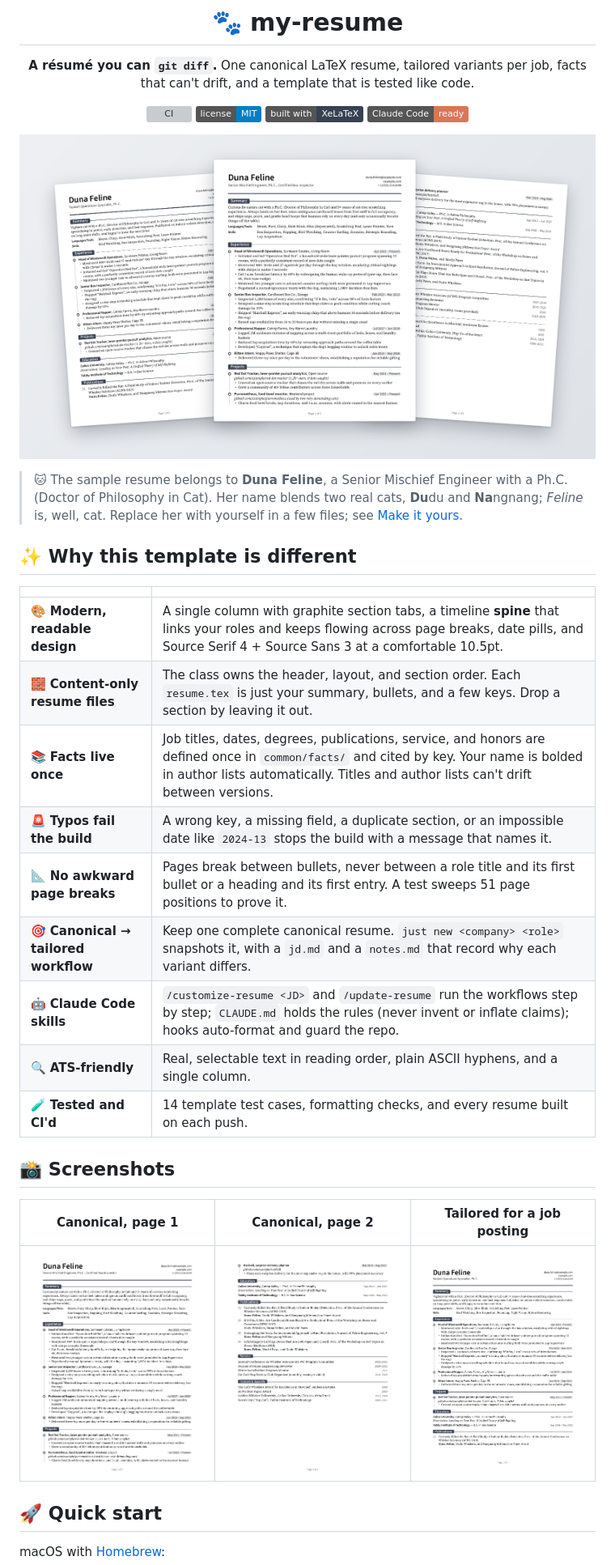
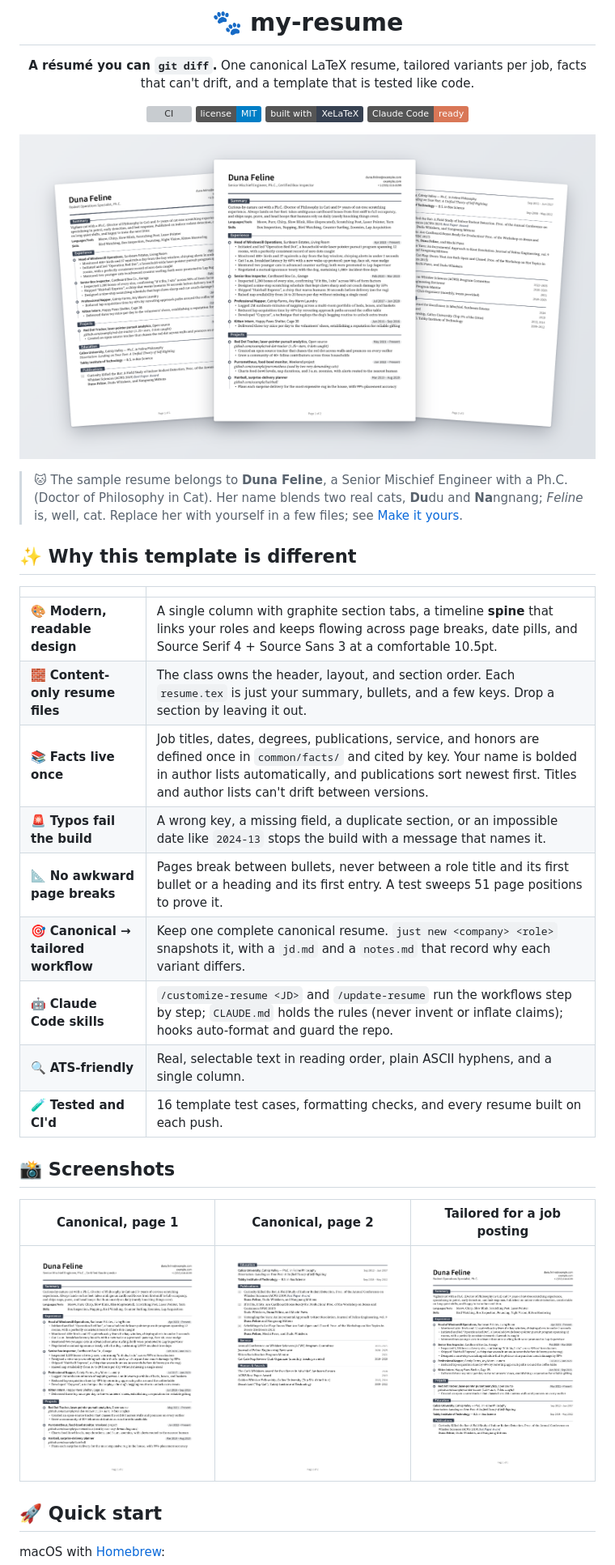
Before and after one commit to h1994st/my-resume, a Markdown page: README.md, the part around the change. Shown at 81% size. GitHub-like rendering; pictures changed too: docs/images/canonical-1.png, docs/images/canonical-2.png, docs/images/hero.png; badges without logos; grey boxes are pictures that could not be loaded.

Commit message:
feat: sort publications, place awards after the venue, and flag short lines

```diff
--- a/README.md
+++ b/README.md
@@ -20,17 +20,17 @@ can't drift, and a template that is tested like code.
 
 ## ✨ Why this template is different
 
-|                                      |                                                                                                                                                                                                                              |
-| ------------------------------------ | ---------------------------------------------------------------------------------------------------------------------------------------------------------------------------------------------------------------------------- |
-| 🎨 **Modern, readable design**       | A single column with graphite section tabs, a timeline **spine** that links your roles and keeps flowing across page breaks, date pills, and Source Serif 4 + Source Sans 3 at a comfortable 10.5pt.                         |
-| 🧱 **Content-only resume files**     | The class owns the header, layout, and section order. Each `resume.tex` is just your summary, bullets, and a few keys. Drop a section by leaving it out.                                                                     |
-| 📚 **Facts live once**               | Job titles, dates, degrees, publications, service, and honors are defined once in `common/facts/` and cited by key. Your name is bolded in author lists automatically. Titles and author lists can't drift between versions. |
-| 🚨 **Typos fail the build**          | A wrong key, a missing field, a duplicate section, or an impossible date like `2024-13` stops the build with a message that names it.                                                                                        |
-| 📐 **No awkward page breaks**        | Pages break between bullets, never between a role title and its first bullet or a heading and its first entry. A test sweeps 51 page positions to prove it.                                                                  |
-| 🎯 **Canonical → tailored workflow** | Keep one complete canonical resume. `just new <company> <role>` snapshots it, with a `jd.md` and a `notes.md` that record why each variant differs.                                                                          |
-| 🤖 **Claude Code skills**            | `/customize-resume <JD>` and `/update-resume` run the workflows step by step; `CLAUDE.md` holds the rules (never invent or inflate claims); hooks auto-format and guard the repo.                                            |
-| 🔍 **ATS-friendly**                  | Real, selectable text in reading order, plain ASCII hyphens, and a single column.                                                                                                                                            |
-| 🧪 **Tested and CI'd**               | 14 template test cases, formatting checks, and every resume built on each push.                                                                                                                                              |
+|                                      |                                                                                                                                                                                                                                                                  |
+| ------------------------------------ | ---------------------------------------------------------------------------------------------------------------------------------------------------------------------------------------------------------------------------------------------------------------- |
+| 🎨 **Modern, readable design**       | A single column with graphite section tabs, a timeline **spine** that links your roles and keeps flowing across page breaks, date pills, and Source Serif 4 + Source Sans 3 at a comfortable 10.5pt.                                                             |
+| 🧱 **Content-only resume files**     | The class owns the header, layout, and section order. Each `resume.tex` is just your summary, bullets, and a few keys. Drop a section by leaving it out.                                                                                                         |
+| 📚 **Facts live once**               | Job titles, dates, degrees, publications, service, and honors are defined once in `common/facts/` and cited by key. Your name is bolded in author lists automatically, and publications sort newest first. Titles and author lists can't drift between versions. |
+| 🚨 **Typos fail the build**          | A wrong key, a missing field, a duplicate section, or an impossible date like `2024-13` stops the build with a message that names it.                                                                                                                            |
+| 📐 **No awkward page breaks**        | Pages break between bullets, never between a role title and its first bullet or a heading and its first entry. A test sweeps 51 page positions to prove it.                                                                                                      |
+| 🎯 **Canonical → tailored workflow** | Keep one complete canonical resume. `just new <company> <role>` snapshots it, with a `jd.md` and a `notes.md` that record why each variant differs.                                                                                                              |
+| 🤖 **Claude Code skills**            | `/customize-resume <JD>` and `/update-resume` run the workflows step by step; `CLAUDE.md` holds the rules (never invent or inflate claims); hooks auto-format and guard the repo.                                                                                |
+| 🔍 **ATS-friendly**                  | Real, selectable text in reading order, plain ASCII hyphens, and a single column.                                                                                                                                                                                |
+| 🧪 **Tested and CI'd**               | 16 template test cases, formatting checks, and every resume built on each push.                                                                                                                                                                                  |
 
 ## 📸 Screenshots
 
```
Also changed, not shown: CLAUDE.md (+7 -3 lines), 10 other files.
